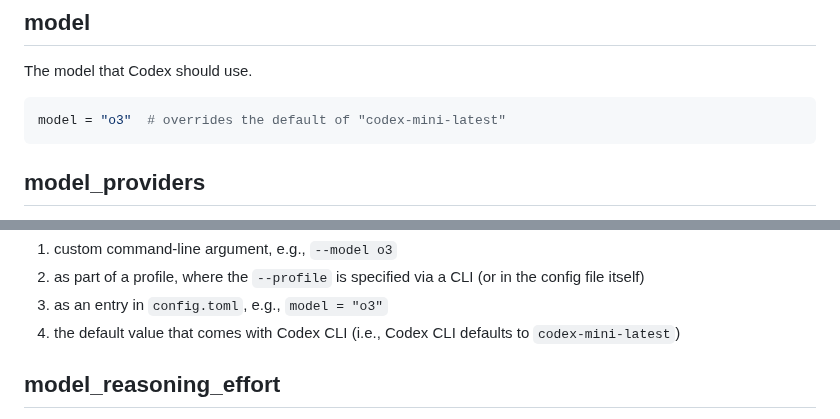
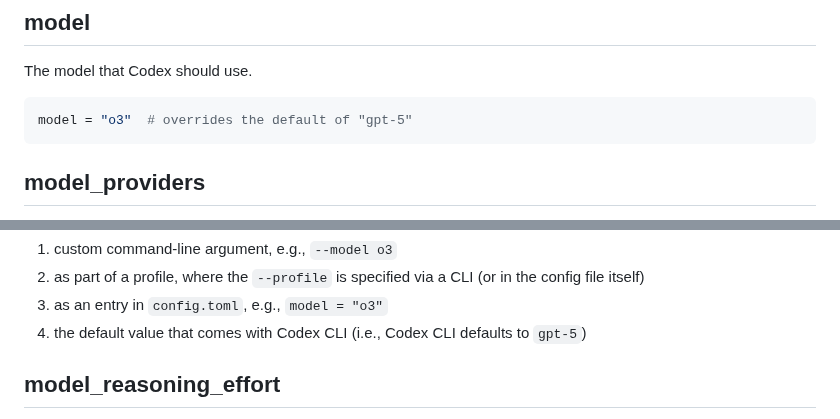
Before and after one commit to zyzhang1130/codex, a Markdown page: codex-rs/config.md, 2 parts joined by grey strips. GitHub-like rendering.

Commit message:
docs: update codex-rs/config.md to reflect that gpt-5 is the default model (#2199)
`gpt-5` has replaced `codex-mini-latest` as the default.

````diff
--- a/codex-rs/config.md
+++ b/codex-rs/config.md
@@ -17,7 +17,7 @@ Both the `--config` flag and the `config.toml` file support the following option
 The model that Codex should use.
 
 ```toml
-model = "o3"  # overrides the default of "codex-mini-latest"
+model = "o3"  # overrides the default of "gpt-5"
 ```
 
 ## model_providers
@@ -213,7 +213,7 @@ Users can specify config values at multiple levels. Order of precedence is as fo
 1. custom command-line argument, e.g., `--model o3`
 2. as part of a profile, where the `--profile` is specified via a CLI (or in the config file itself)
 3. as an entry in `config.toml`, e.g., `model = "o3"`
-4. the default value that comes with Codex CLI (i.e., Codex CLI defaults to `codex-mini-latest`)
+4. the default value that comes with Codex CLI (i.e., Codex CLI defaults to `gpt-5`)
 
 ## model_reasoning_effort
 
````
